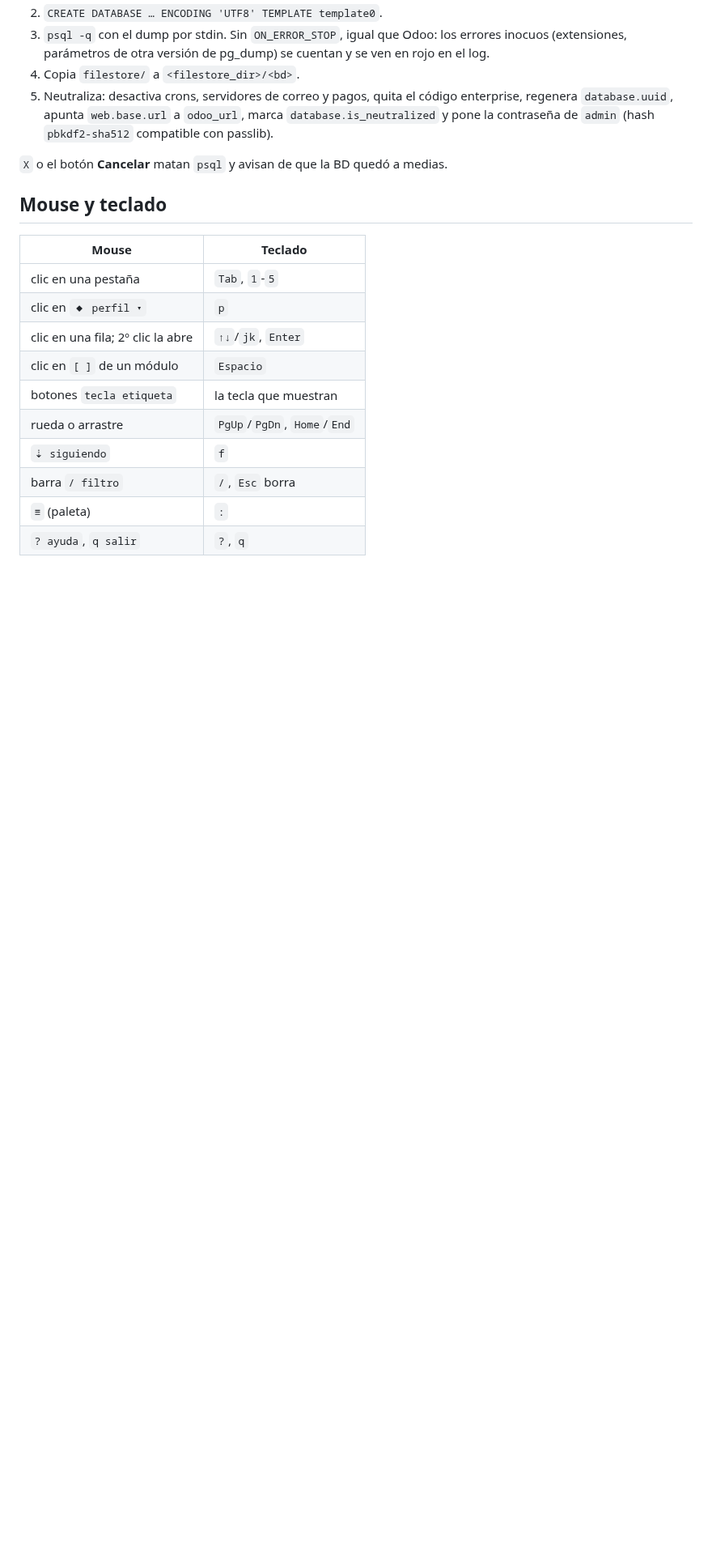
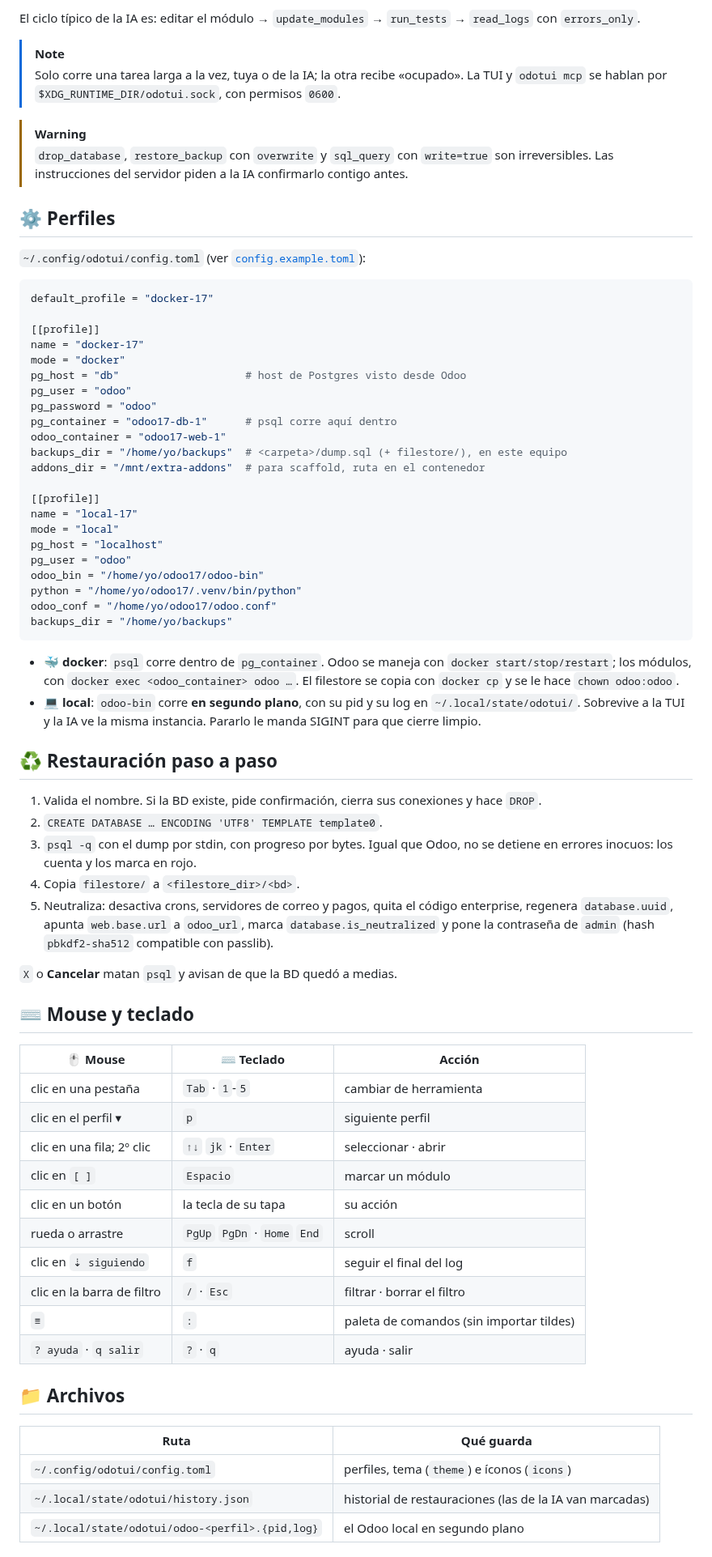
Before and after one commit to jorge07RD/odotui, a Markdown page: README.md, the part around one of its changes. Shown at 81% size. Drawn GitHub-style; blank space fills up the shorter version.

````diff
--- a/README.md
+++ b/README.md
@@ -47,27 +113,73 @@ entrada estándar de `docker exec -i`.
+El ciclo típico de la IA es: editar el módulo → `update_modules` → `run_tests` → `read_logs` con `errors_only`.
+
+> [!NOTE]
+> Solo corre una tarea larga a la vez, tuya o de la IA; la otra recibe «ocupado». La TUI y `odotui mcp` se hablan por `$XDG_RUNTIME_DIR/odotui.sock`, con permisos `0600`.
+
+> [!WARNING]
+> `drop_database`, `restore_backup` con `overwrite` y `sql_query` con `write=true` son irreversibles. Las instrucciones del servidor piden a la IA confirmarlo contigo antes.
+
+## ⚙️ Perfiles
+
+`~/.config/odotui/config.toml` (ver [`config.example.toml`](config.example.toml)):
+
+```toml
+default_profile = "docker-17"
+
+[[profile]]
+name = "docker-17"
+mode = "docker"
+pg_host = "db"                    # host de Postgres visto desde Odoo
+pg_user = "odoo"
+pg_password = "odoo"
+pg_container = "odoo17-db-1"      # psql corre aquí dentro
+odoo_container = "odoo17-web-1"
+backups_dir = "/home/yo/backups"  # <carpeta>/dump.sql (+ filestore/), en este equipo
+addons_dir = "/mnt/extra-addons"  # para scaffold, ruta en el contenedor
+
+[[profile]]
+name = "local-17"
+mode = "local"
+pg_host = "localhost"
+pg_user = "odoo"
+odoo_bin = "/home/yo/odoo17/odoo-bin"
+python = "/home/yo/odoo17/.venv/bin/python"
+odoo_conf = "/home/yo/odoo17/odoo.conf"
+backups_dir = "/home/yo/backups"
+```
+
+- 🐳 **docker**: `psql` corre dentro de `pg_container`. Odoo se maneja con `docker start/stop/restart`; los módulos, con `docker exec <odoo_container> odoo …`. El filestore se copia con `docker cp` y se le hace `chown odoo:odoo`.
+- 💻 **local**: `odoo-bin` corre **en segundo plano**, con su pid y su log en `~/.local/state/odotui/`. Sobrevive a la TUI y la IA ve la misma instancia. Pararlo le manda SIGINT para que cierre limpio.
+
+## ♻️ Restauración paso a paso
+
+1. Valida el nombre. Si la BD existe, pide confirmación, cierra sus conexiones y hace `DROP`.
 2. `CREATE DATABASE … ENCODING 'UTF8' TEMPLATE template0`.
-3. `psql -q` con el dump por stdin. Sin `ON_ERROR_STOP`, igual que Odoo: los
-   errores inocuos (extensiones, parámetros de otra versión de pg_dump) se
-   cuentan y se ven en rojo en el log.
+3. `psql -q` con el dump por stdin, con progreso por bytes. Igual que Odoo, no se detiene en errores inocuos: los cuenta y los marca en rojo.
 4. Copia `filestore/` a `<filestore_dir>/<bd>`.
-5. Neutraliza: desactiva crons, servidores de correo y pagos, quita el código
-   enterprise, regenera `database.uuid`, apunta `web.base.url` a `odoo_url`,
-   marca `database.is_neutralized` y pone la contraseña de `admin` (hash
-   `pbkdf2-sha512` compatible con passlib).
+5. Neutraliza: desactiva crons, servidores de correo y pagos, quita el código enterprise, regenera `database.uuid`, apunta `web.base.url` a `odoo_url`, marca `database.is_neutralized` y pone la contraseña de `admin` (hash `pbkdf2-sha512` compatible con passlib).
 
-`X` o el botón **Cancelar** matan `psql` y avisan de que la BD quedó a medias.
+`X` o **Cancelar** matan `psql` y avisan de que la BD quedó a medias.
 
-## Mouse y teclado
+## ⌨️ Mouse y teclado
 
-| Mouse | Teclado |
+| 🖱️ Mouse | ⌨️ Teclado | Acción |
+|---|---|---|
+| clic en una pestaña | `Tab` · `1`-`5` | cambiar de herramienta |
+| clic en el perfil ▾ | `p` | siguiente perfil |
+| clic en una fila; 2º clic | `↑↓` `jk` · `Enter` | seleccionar · abrir |
+| clic en `[ ]` | `Espacio` | marcar un módulo |
+| clic en un botón | la tecla de su tapa | su acción |
+| rueda o arrastre | `PgUp` `PgDn` · `Home` `End` | scroll |
+| clic en `⇣ siguiendo` | `f` | seguir el final del log |
+| clic en la barra de filtro | `/` · `Esc` | filtrar · borrar el filtro |
+| `≡` | `:` | paleta de comandos (sin importar tildes) |
+| `? ayuda` · `q salir` | `?` · `q` | ayuda · salir |
+
+## 📁 Archivos
+
+| Ruta | Qué guarda |
 |---|---|
-| clic en una pestaña | `Tab`, `1`-`5` |
-| clic en `◆ perfil ▾` | `p` |
-| clic en una fila; 2º clic la abre | `↑↓`/`jk`, `Enter` |
-| clic en `[ ]` de un módulo | `Espacio` |
-| botones `tecla etiqueta` | la tecla que muestran |
-| rueda o arrastre | `PgUp`/`PgDn`, `Home`/`End` |
-| `⇣ siguiendo` | `f` |
-| barra `/ filtro` | `/`, `Esc` borra |
-| `≡` (paleta) | `:` |
-| `? ayuda`, `q salir` | `?`, `q` |
+| `~/.config/odotui/config.toml` | perfiles, tema (`theme`) e íconos (`icons`) |
+| `~/.local/state/odotui/history.json` | historial de restauraciones (las de la IA van marcadas) |
+| `~/.local/state/odotui/odoo-<perfil>.{pid,log}` | el Odoo local en segundo plano |
 
````
Also changed, not shown: other parts of README.md (+105 -34 lines), docs/screenshots/ai.png (added), docs/screenshots/hero.png (added), docs/screenshots/instance.png (added), docs/screenshots/restore.png (added).
